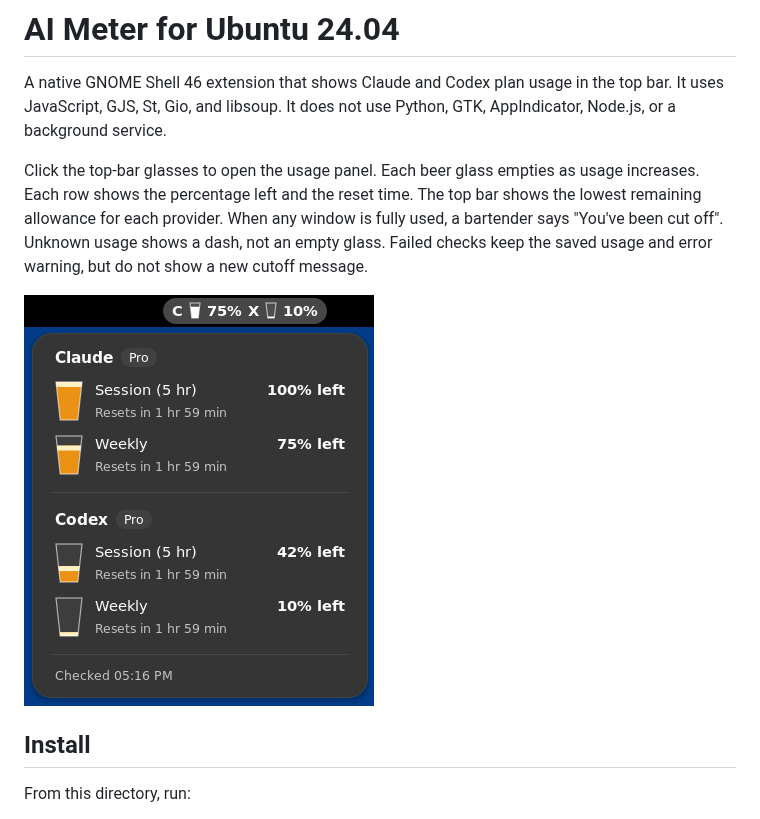
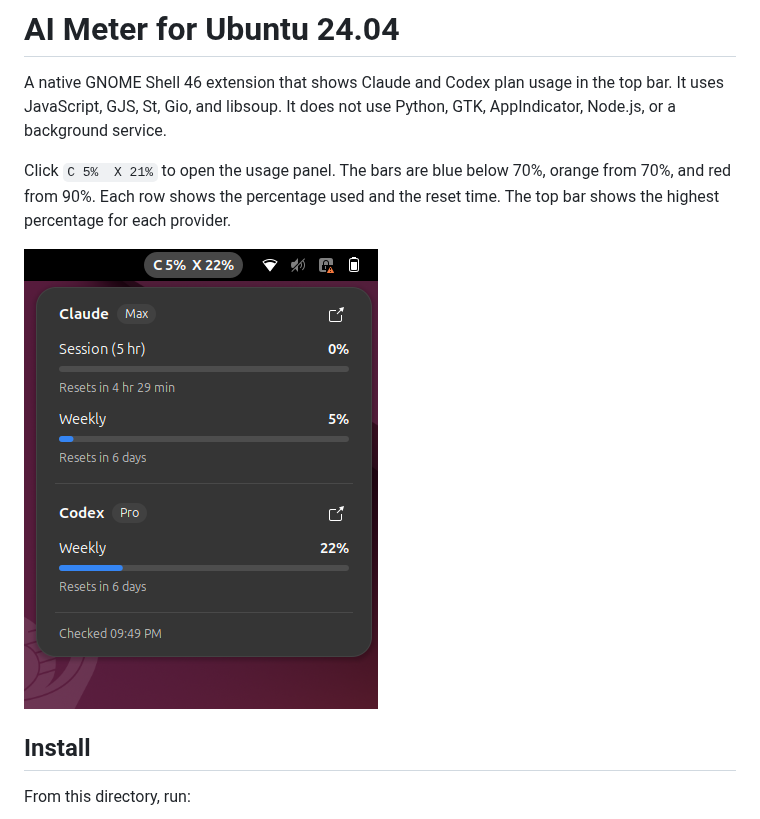
Before and after one commit to mattcurfman/ai_meter, a Markdown page: ubuntu/README.md, the part around the change. Drawn GitHub-style; pictures changed too: ubuntu/docs/native-popup.png.

```diff
--- a/ubuntu/README.md
+++ b/ubuntu/README.md
@@ -4,12 +4,9 @@ A native GNOME Shell 46 extension that shows Claude and Codex plan usage in the
 top bar. It uses JavaScript, GJS, St, Gio, and libsoup. It does not use Python,
 GTK, AppIndicator, Node.js, or a background service.
 
-Click the top-bar glasses to open the usage panel. Each beer glass empties as
-usage increases. Each row shows the percentage left and the reset time.
-The top bar shows the lowest remaining allowance for each provider.
-When any window is fully used, a bartender says "You've been cut off".
-Unknown usage shows a dash, not an empty glass. Failed checks keep the saved
-usage and error warning, but do not show a new cutoff message.
+Click `C 5%  X 21%` to open the usage panel. The bars are blue below 70%, orange
+from 70%, and red from 90%. Each row shows the percentage used and the reset time.
+The top bar shows the highest percentage for each provider.
 
 ![Native GNOME Shell usage panel](docs/native-popup.png)
 
```
Also changed, not shown: macOS/README.md (+3 -6 lines), macOS/docs/panel-dark.png, macOS/docs/panel-light.png, 5 other files.
